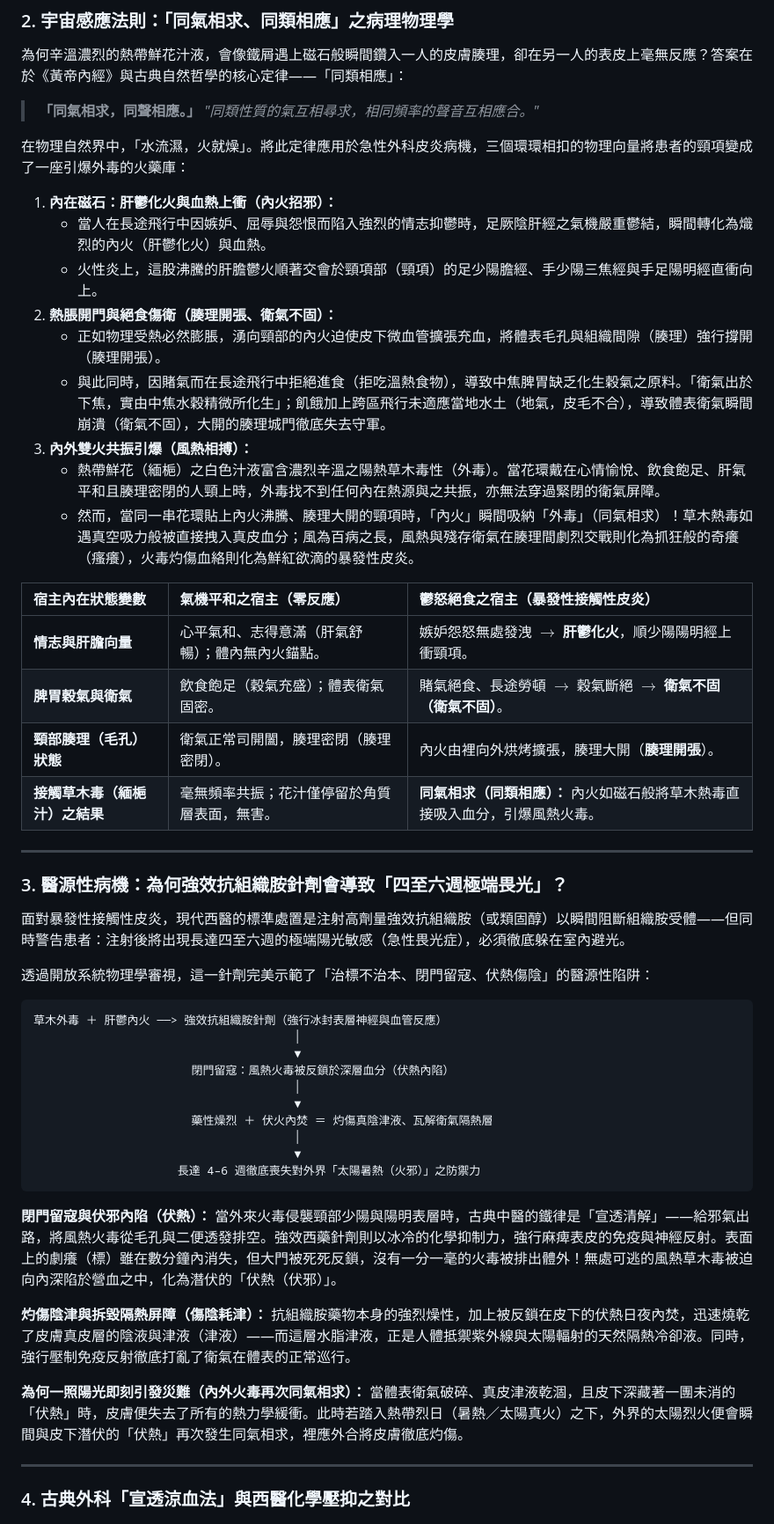
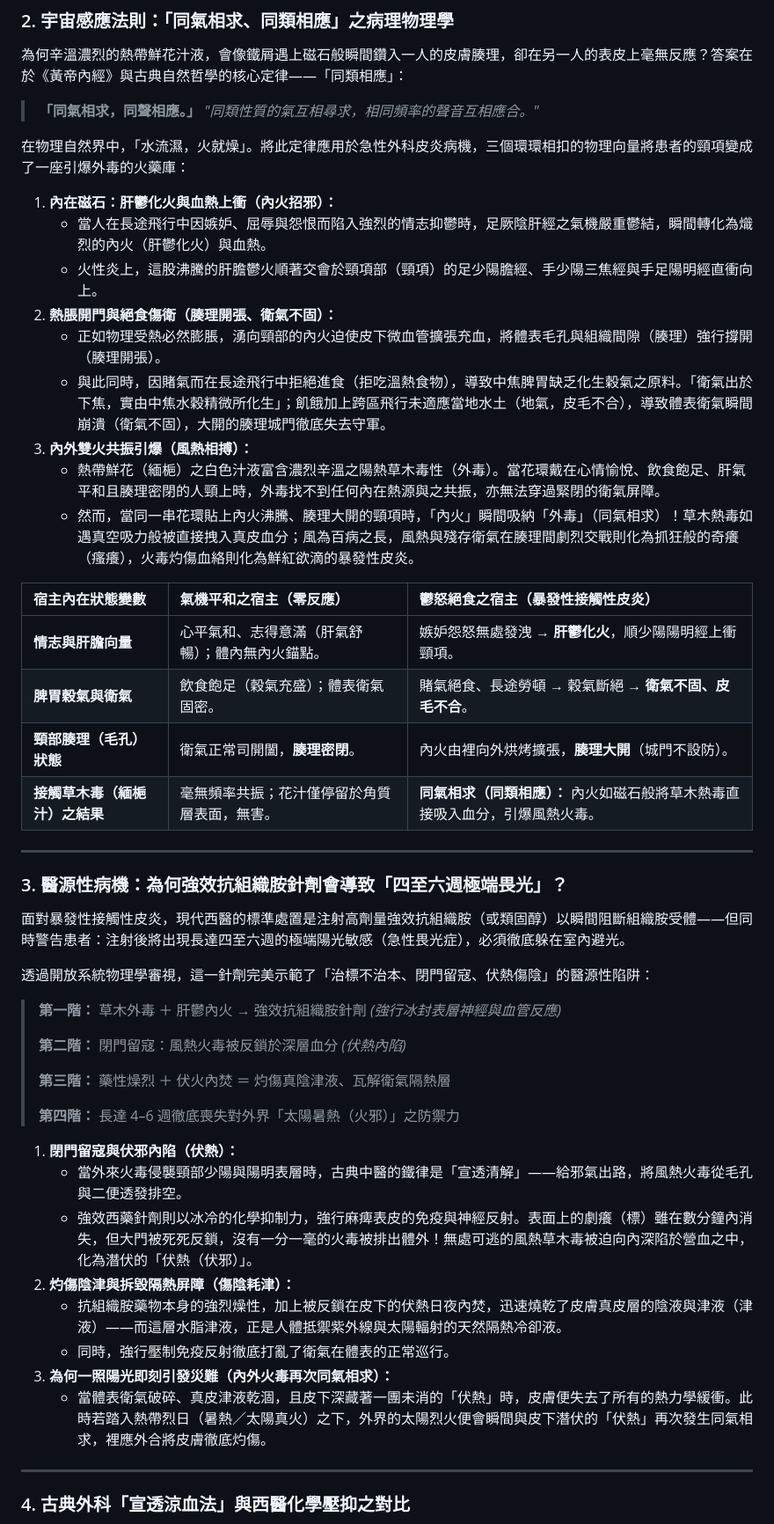
Before and after one commit to johntjz/Open-System-Physics, a Markdown page: content/17-categorical-resonance-and-trapped-heat.md, the part around one of its changes. Shown at 88% size. Drawn GitHub-style.

```diff
--- a/content/17-categorical-resonance-and-trapped-heat.md
+++ b/content/17-categorical-resonance-and-trapped-heat.md
@@ -125,20 +121,20 @@ Instead of trapping Fire-Toxin inside the blood for six weeks, classical dermato
 在物理自然界中，「水流濕，火就燥」。將此定律應用於急性外科皮炎病機，三個環環相扣的物理向量將患者的頸項變成了一座引爆外毒的火藥庫：
 
 1. **內在磁石：肝鬱化火與血熱上衝（內火招邪）：**
-   - 當人在長途飛行中因嫉妒、屈辱與怨恨而陷入強烈的情志抑鬱時，足厥陰肝經之氣機嚴重鬱結，瞬間轉化為熾烈的內火（肝鬱化火）與血熱。
-   - 火性炎上，這股沸騰的肝膽鬱火順著交會於頸項部（頸項）的足少陽膽經、手少陽三焦經與手足陽明經直衝向上。
+   * 當人在長途飛行中因嫉妒、屈辱與怨恨而陷入強烈的情志抑鬱時，足厥陰肝經之氣機嚴重鬱結，瞬間轉化為熾烈的內火（肝鬱化火）與血熱。
+   * 火性炎上，這股沸騰的肝膽鬱火順著交會於頸項部（頸項）的足少陽膽經、手少陽三焦經與手足陽明經直衝向上。
 2. **熱脹開門與絕食傷衛（腠理開張、衛氣不固）：**
-   - 正如物理受熱必然膨脹，湧向頸部的內火迫使皮下微血管擴張充血，將體表毛孔與組織間隙（腠理）強行撐開（腠理開張）。
-   - 與此同時，因賭氣而在長途飛行中拒絕進食（拒吃溫熱食物），導致中焦脾胃缺乏化生穀氣之原料。「衛氣出於下焦，實由中焦水穀精微所化生」；飢餓加上跨區飛行未適應當地水土（地氣，皮毛不合），導致體表衛氣瞬間崩潰（衛氣不固），大開的腠理城門徹底失去守軍。
+   * 正如物理受熱必然膨脹，湧向頸部的內火迫使皮下微血管擴張充血，將體表毛孔與組織間隙（腠理）強行撐開（腠理開張）。
+   * 與此同時，因賭氣而在長途飛行中拒絕進食（拒吃溫熱食物），導致中焦脾胃缺乏化生穀氣之原料。「衛氣出於下焦，實由中焦水穀精微所化生」；飢餓加上跨區飛行未適應當地水土（地氣，皮毛不合），導致體表衛氣瞬間崩潰（衛氣不固），大開的腠理城門徹底失去守軍。
 3. **內外雙火共振引爆（風熱相搏）：**
-   - 熱帶鮮花（緬梔）之白色汁液富含濃烈辛溫之陽熱草木毒性（外毒）。當花環戴在心情愉悅、飲食飽足、肝氣平和且腠理密閉的人頸上時，外毒找不到任何內在熱源與之共振，亦無法穿過緊閉的衛氣屏障。
-   - 然而，當同一串花環貼上內火沸騰、腠理大開的頸項時，「內火」瞬間吸納「外毒」（同氣相求）！草木熱毒如遇真空吸力般被直接拽入真皮血分；風為百病之長，風熱與殘存衛氣在腠理間劇烈交戰則化為抓狂般的奇癢（瘙癢），火毒灼傷血絡則化為鮮紅欲滴的暴發性皮炎。
+   * 熱帶鮮花（緬梔）之白色汁液富含濃烈辛溫之陽熱草木毒性（外毒）。當花環戴在心情愉悅、飲食飽足、肝氣平和且腠理密閉的人頸上時，外毒找不到任何內在熱源與之共振，亦無法穿過緊閉的衛氣屏障。
+   * 然而，當同一串花環貼上內火沸騰、腠理大開的頸項時，「內火」瞬間吸納「外毒」（同氣相求）！草木熱毒如遇真空吸力般被直接拽入真皮血分；風為百病之長，風熱與殘存衛氣在腠理間劇烈交戰則化為抓狂般的奇癢（瘙癢），火毒灼傷血絡則化為鮮紅欲滴的暴發性皮炎。
 
 | 宿主內在狀態變數 | 氣機平和之宿主（零反應） | 鬱怒絕食之宿主（暴發性接觸性皮炎） |
 | :--- | :--- | :--- |
-| **情志與肝膽向量** | 心平氣和、志得意滿（肝氣舒暢）；體內無內火錨點。 | 嫉妒怨怒無處發洩 $\rightarrow$ **肝鬱化火**，順少陽陽明經上衝頸項。 |
-| **脾胃穀氣與衛氣** | 飲食飽足（穀氣充盛）；體表衛氣固密。 | 賭氣絕食、長途勞頓 $\rightarrow$ 穀氣斷絕 $\rightarrow$ **衛氣不固（衛氣不固）**。 |
-| **頸部腠理（毛孔）狀態** | 衛氣正常司開闔，腠理密閉（腠理密閉）。 | 內火由裡向外烘烤擴張，腠理大開（**腠理開張**）。 |
+| **情志與肝膽向量** | 心平氣和、志得意滿（肝氣舒暢）；體內無內火錨點。 | 嫉妒怨怒無處發洩 → **肝鬱化火**，順少陽陽明經上衝頸項。 |
+| **脾胃穀氣與衛氣** | 飲食飽足（穀氣充盛）；體表衛氣固密。 | 賭氣絕食、長途勞頓 → 穀氣斷絕 → **衛氣不固、皮毛不合**。 |
+| **頸部腠理（毛孔）狀態** | 衛氣正常司開闔，**腠理密閉**。 | 內火由裡向外烘烤擴張，**腠理大開**（城門不設防）。 |
 | **接觸草木毒（緬梔汁）之結果** | 毫無頻率共振；花汁僅停留於角質層表面，無害。 | **同氣相求（同類相應）：** 內火如磁石般將草木熱毒直接吸入血分，引爆風熱火毒。 |
 
 ---
@@ -149,24 +145,22 @@ Instead of trapping Fire-Toxin inside the blood for six weeks, classical dermato
 
 透過開放系統物理學審視，這一針劑完美示範了「治標不治本、閉門留寇、伏熱傷陰」的醫源性陷阱：
 
-~~~text
-草木外毒 ＋ 肝鬱內火 ──> 強效抗組織胺針劑（強行冰封表層神經與血管反應）
-                                      │
-                                      ▼
-                       閉門留寇：風熱火毒被反鎖於深層血分（伏熱內陷）
-                                      │
-                                      ▼
-                       藥性燥烈 ＋ 伏火內焚 ＝ 灼傷真陰津液、瓦解衛氣隔熱層
-                                      │
-                                      ▼
-                     長達 4–6 週徹底喪失對外界「太陽暑熱（火邪）」之防禦力
-~~~
+> **第一階：** 草木外毒 ＋ 肝鬱內火 → 強效抗組織胺針劑 *(強行冰封表層神經與血管反應)*
+>
+> **第二階：** 閉門留寇：風熱火毒被反鎖於深層血分 *(伏熱內陷)*
+>
+> **第三階：** 藥性燥烈 ＋ 伏火內焚 ＝ 灼傷真陰津液、瓦解衛氣隔熱層
+>
+> **第四階：** 長達 4–6 週徹底喪失對外界「太陽暑熱（火邪）」之防禦力
 
-**閉門留寇與伏邪內陷（伏熱）：** 當外來火毒侵襲頸部少陽與陽明表層時，古典中醫的鐵律是「宣透清解」——給邪氣出路，將風熱火毒從毛孔與二便透發排空。強效西藥針劑則以冰冷的化學抑制力，強行麻痺表皮的免疫與神經反射。表面上的劇癢（標）雖在數分鐘內消失，但大門被死死反鎖，沒有一分一毫的火毒被排出體外！無處可逃的風熱草木毒被迫向內深陷於營血之中，化為潛伏的「伏熱（伏邪）」。
-
-**灼傷陰津與拆毀隔熱屏障（傷陰耗津）：** 抗組織胺藥物本身的強烈燥性，加上被反鎖在皮下的伏熱日夜內焚，迅速燒乾了皮膚真皮層的陰液與津液（津液）——而這層水脂津液，正是人體抵禦紫外線與太陽輻射的天然隔熱冷卻液。同時，強行壓制免疫反射徹底打亂了衛氣在體表的正常巡行。
-
-**為何一照陽光即刻引發災難（內外火毒再次同氣相求）：** 當體表衛氣破碎、真皮津液乾涸，且皮下深藏著一團未消的「伏熱」時，皮膚便失去了所有的熱力學緩衝。此時若踏入熱帶烈日（暑熱／太陽真火）之下，外界的太陽烈火便會瞬間與皮下潛伏的「伏熱」再次發生同氣相求，裡應外合將皮膚徹底灼傷。
+1. **閉門留寇與伏邪內陷（伏熱）：**
+   * 當外來火毒侵襲頸部少陽與陽明表層時，古典中醫的鐵律是「宣透清解」——給邪氣出路，將風熱火毒從毛孔與二便透發排空。
+   * 強效西藥針劑則以冰冷的化學抑制力，強行麻痺表皮的免疫與神經反射。表面上的劇癢（標）雖在數分鐘內消失，但大門被死死反鎖，沒有一分一毫的火毒被排出體外！無處可逃的風熱草木毒被迫向內深陷於營血之中，化為潛伏的「伏熱（伏邪）」。
+2. **灼傷陰津與拆毀隔熱屏障（傷陰耗津）：**
+   * 抗組織胺藥物本身的強烈燥性，加上被反鎖在皮下的伏熱日夜內焚，迅速燒乾了皮膚真皮層的陰液與津液（津液）——而這層水脂津液，正是人體抵禦紫外線與太陽輻射的天然隔熱冷卻液。
+   * 同時，強行壓制免疫反射徹底打亂了衛氣在體表的正常巡行。
+3. **為何一照陽光即刻引發災難（內外火毒再次同氣相求）：**
+   * 當體表衛氣破碎、真皮津液乾涸，且皮下深藏著一團未消的「伏熱」時，皮膚便失去了所有的熱力學緩衝。此時若踏入熱帶烈日（暑熱／太陽真火）之下，外界的太陽烈火便會瞬間與皮下潛伏的「伏熱」再次發生同氣相求，裡應外合將皮膚徹底灼傷。
 
 ---
 
```
Also changed, not shown: other parts of content/17-categorical-resonance-and-trapped-heat.md (+35 -41 lines).
